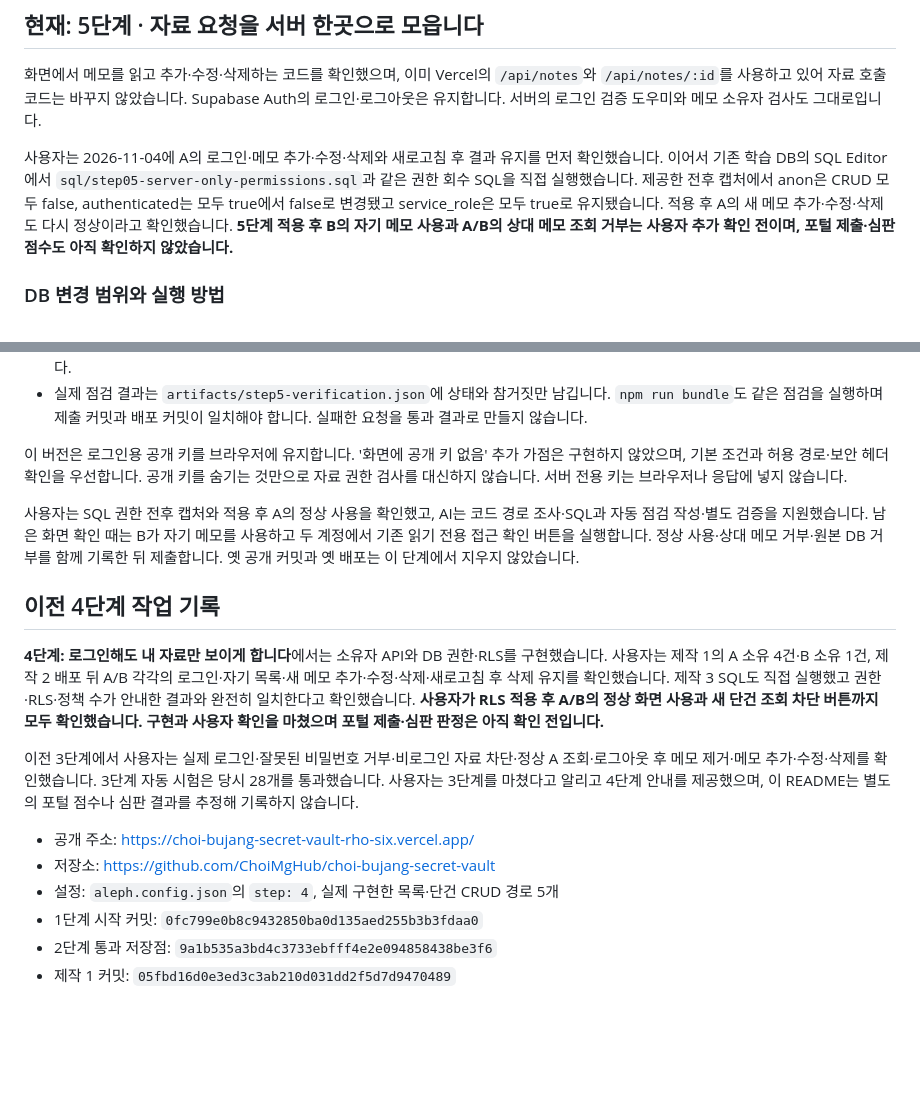
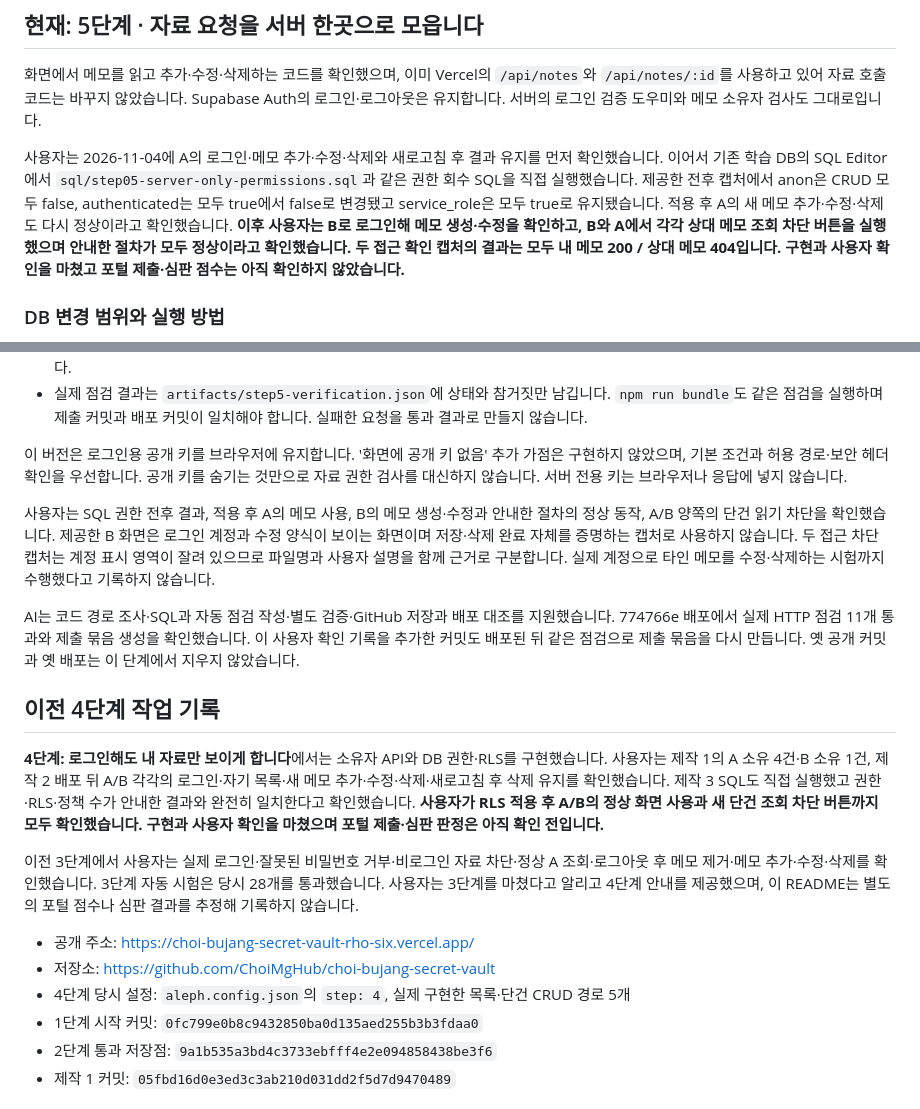
Before and after one commit to ChoiMgHub/choi-bujang-secret-vault, a Markdown page: README.md, 2 parts joined by grey strips. GitHub-like rendering; blank space fills up the shorter version.

Commit message:
5단계 저장점: record confirmed B workflow and A/B read denial

```diff
--- a/README.md
+++ b/README.md
@@ -4,7 +4,7 @@
 
 화면에서 메모를 읽고 추가·수정·삭제하는 코드를 확인했으며, 이미 Vercel의 `/api/notes`와 `/api/notes/:id`를 사용하고 있어 자료 호출 코드는 바꾸지 않았습니다. Supabase Auth의 로그인·로그아웃은 유지합니다. 서버의 로그인 검증 도우미와 메모 소유자 검사도 그대로입니다.
 
-사용자는 2026-11-04에 A의 로그인·메모 추가·수정·삭제와 새로고침 후 결과 유지를 먼저 확인했습니다. 이어서 기존 학습 DB의 SQL Editor에서 `sql/step05-server-only-permissions.sql`과 같은 권한 회수 SQL을 직접 실행했습니다. 제공한 전후 캡처에서 anon은 CRUD 모두 false, authenticated는 모두 true에서 false로 변경됐고 service_role은 모두 true로 유지됐습니다. 적용 후 A의 새 메모 추가·수정·삭제도 다시 정상이라고 확인했습니다. **5단계 적용 후 B의 자기 메모 사용과 A/B의 상대 메모 조회 거부는 사용자 추가 확인 전이며, 포털 제출·심판 점수도 아직 확인하지 않았습니다.**
+사용자는 2026-11-04에 A의 로그인·메모 추가·수정·삭제와 새로고침 후 결과 유지를 먼저 확인했습니다. 이어서 기존 학습 DB의 SQL Editor에서 `sql/step05-server-only-permissions.sql`과 같은 권한 회수 SQL을 직접 실행했습니다. 제공한 전후 캡처에서 anon은 CRUD 모두 false, authenticated는 모두 true에서 false로 변경됐고 service_role은 모두 true로 유지됐습니다. 적용 후 A의 새 메모 추가·수정·삭제도 다시 정상이라고 확인했습니다. **이후 사용자는 B로 로그인해 메모 생성·수정을 확인하고, B와 A에서 각각 상대 메모 조회 차단 버튼을 실행했으며 안내한 절차가 모두 정상이라고 확인했습니다. 두 접근 확인 캡처의 결과는 모두 내 메모 200 / 상대 메모 404입니다. 구현과 사용자 확인을 마쳤고 포털 제출·심판 점수는 아직 확인하지 않았습니다.**
 
 ### DB 변경 범위와 실행 방법
 
@@ -24,7 +24,9 @@ AI의 별도 PGlite 0.5.13 / PostgreSQL 18.6 시험 DB에서도 SQL 적용·반
 
 이 버전은 로그인용 공개 키를 브라우저에 유지합니다. '화면에 공개 키 없음' 추가 가점은 구현하지 않았으며, 기본 조건과 허용 경로·보안 헤더 확인을 우선합니다. 공개 키를 숨기는 것만으로 자료 권한 검사를 대신하지 않습니다. 서버 전용 키는 브라우저나 응답에 넣지 않습니다.
 
-사용자는 SQL 권한 전후 캡처와 적용 후 A의 정상 사용을 확인했고, AI는 코드 경로 조사·SQL과 자동 점검 작성·별도 검증을 지원했습니다. 남은 화면 확인 때는 B가 자기 메모를 사용하고 두 계정에서 기존 읽기 전용 접근 확인 버튼을 실행합니다. 정상 사용·상대 메모 거부·원본 DB 거부를 함께 기록한 뒤 제출합니다. 옛 공개 커밋과 옛 배포는 이 단계에서 지우지 않았습니다.
+사용자는 SQL 권한 전후 결과, 적용 후 A의 메모 사용, B의 메모 생성·수정과 안내한 절차의 정상 동작, A/B 양쪽의 단건 읽기 차단을 확인했습니다. 제공한 B 화면은 로그인 계정과 수정 양식이 보이는 화면이며 저장·삭제 완료 자체를 증명하는 캡처로 사용하지 않습니다. 두 접근 차단 캡처는 계정 표시 영역이 잘려 있으므로 파일명과 사용자 설명을 함께 근거로 구분합니다. 실제 계정으로 타인 메모를 수정·삭제하는 시험까지 수행했다고 기록하지 않습니다.
+
+AI는 코드 경로 조사·SQL과 자동 점검 작성·별도 검증·GitHub 저장과 배포 대조를 지원했습니다. 774766e 배포에서 실제 HTTP 점검 11개 통과와 제출 묶음 생성을 확인했습니다. 이 사용자 확인 기록을 추가한 커밋도 배포된 뒤 같은 점검으로 제출 묶음을 다시 만듭니다. 옛 공개 커밋과 옛 배포는 이 단계에서 지우지 않았습니다.
 
 ## 이전 4단계 작업 기록
 
@@ -34,7 +36,7 @@ AI의 별도 PGlite 0.5.13 / PostgreSQL 18.6 시험 DB에서도 SQL 적용·반
 
 - 공개 주소: https://choi-bujang-secret-vault-rho-six.vercel.app/
 - 저장소: https://github.com/ChoiMgHub/choi-bujang-secret-vault
-- 설정: `aleph.config.json`의 `step: 4`, 실제 구현한 목록·단건 CRUD 경로 5개
+- 4단계 당시 설정: `aleph.config.json`의 `step: 4`, 실제 구현한 목록·단건 CRUD 경로 5개
 - 1단계 시작 커밋: `0fc799e0b8c9432850ba0d135aed255b3b3fdaa0`
 - 2단계 통과 저장점: `9a1b535a3bd4c3733ebfff4e2e094858438be3f6`
 - 제작 1 커밋: `05fbd16d0e3ed3c3ab210d031dd2f5d7d9470489`
```
